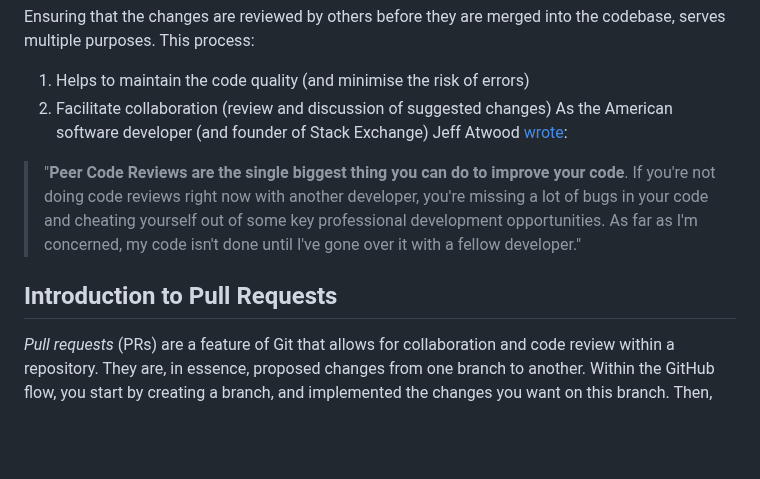
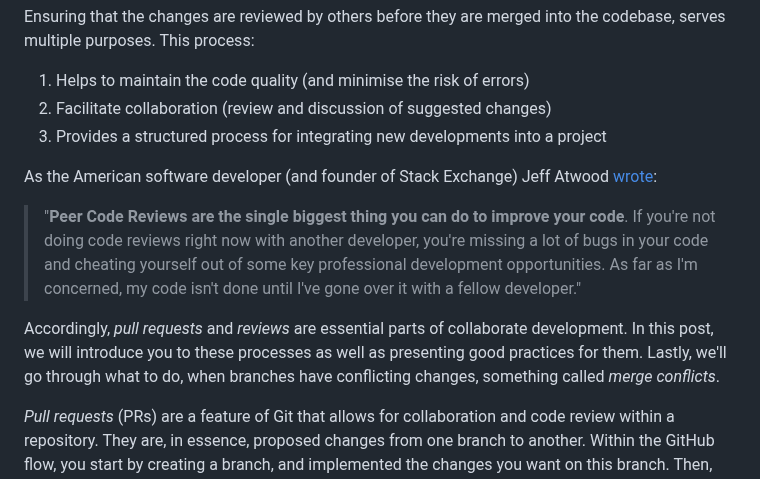
Before and after one commit to seedcase-project/team, a Markdown page: entries/git-workflow-guidelines/prs.md, the part around one of its changes. GitHub-like rendering; blank space fills up the shorter version.

Commit message:
docs: update intro

```diff
--- a/entries/git-workflow-guidelines/prs.md
+++ b/entries/git-workflow-guidelines/prs.md
@@ -13,11 +14,14 @@ Ensuring that the changes are reviewed by others before they are merged into the
 
   1. Helps to maintain the code quality (and minimise the risk of errors)
   2. Facilitate collaboration (review and discussion of suggested changes)
+  3. Provides a structured process for integrating new developments into a project
+
 As the American software developer (and founder of Stack Exchange) Jeff Atwood [wrote](https://blog.codinghorror.com/code-reviews-just-do-it/?ref=hackernoon.com):
 
 > "**Peer Code Reviews are the single biggest thing you can do to improve your code**. If you're not doing code reviews right now with another developer, you're missing a lot of bugs in your code and cheating yourself out of some key professional development opportunities. As far as I'm concerned, my code isn't done until I've gone over it with a fellow developer."
 
-## Introduction to Pull Requests
+Accordingly, *pull requests* and *reviews* are essential parts of collaborate development. In this post, we will introduce you to these processes as well as presenting good practices for them. Lastly, we'll go through what to do, when branches have conflicting changes, something called *merge conflicts*.
+
 
 *Pull requests* (PRs) are a feature of Git that allows for collaboration and code review within a repository. They are, in essence, proposed changes from one branch to another. Within the GitHub flow, you start by creating a branch, and implemented the changes you want on this branch. Then, you push them to the remote repository (potentially on GitHub or GitLab) and propose those changes to be a part of the `main` branch, see figure above.
 When a PR is initiated, the review process can begin. And this process, with feedback and discussions, is essential within collaborative development.
```
Also changed, not shown: other parts of entries/git-workflow-guidelines/prs.md (+1 -0 lines).
